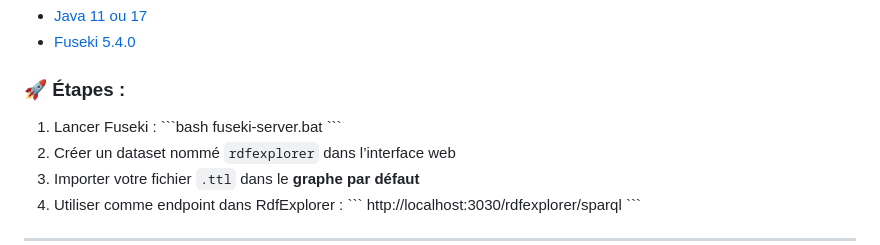
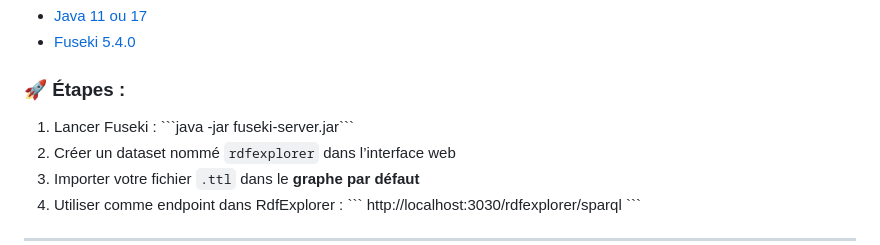
Before and after one commit to mlemseffer/RdfExplorer, a Markdown page: Manuel d'utilisation.md, the part around the change. Drawn GitHub-style.

```diff
--- a/Manuel d'utilisation.md
+++ b/Manuel d'utilisation.md
@@ -146,9 +146,7 @@ Cliquez sur **▶️ Exécuter** pour interroger le graphe. Le graphe est recons
 ### 🚀 Étapes :
 
 1. Lancer Fuseki :
-   \`\`\`bash
-   fuseki-server.bat
-   \`\`\`
+   \`\`\`java -jar fuseki-server.jar\`\`\`
 2. Créer un dataset nommé `rdfexplorer` dans l’interface web
 3. Importer votre fichier `.ttl` dans le **graphe par défaut**
 4. Utiliser comme endpoint dans RdfExplorer :
```
